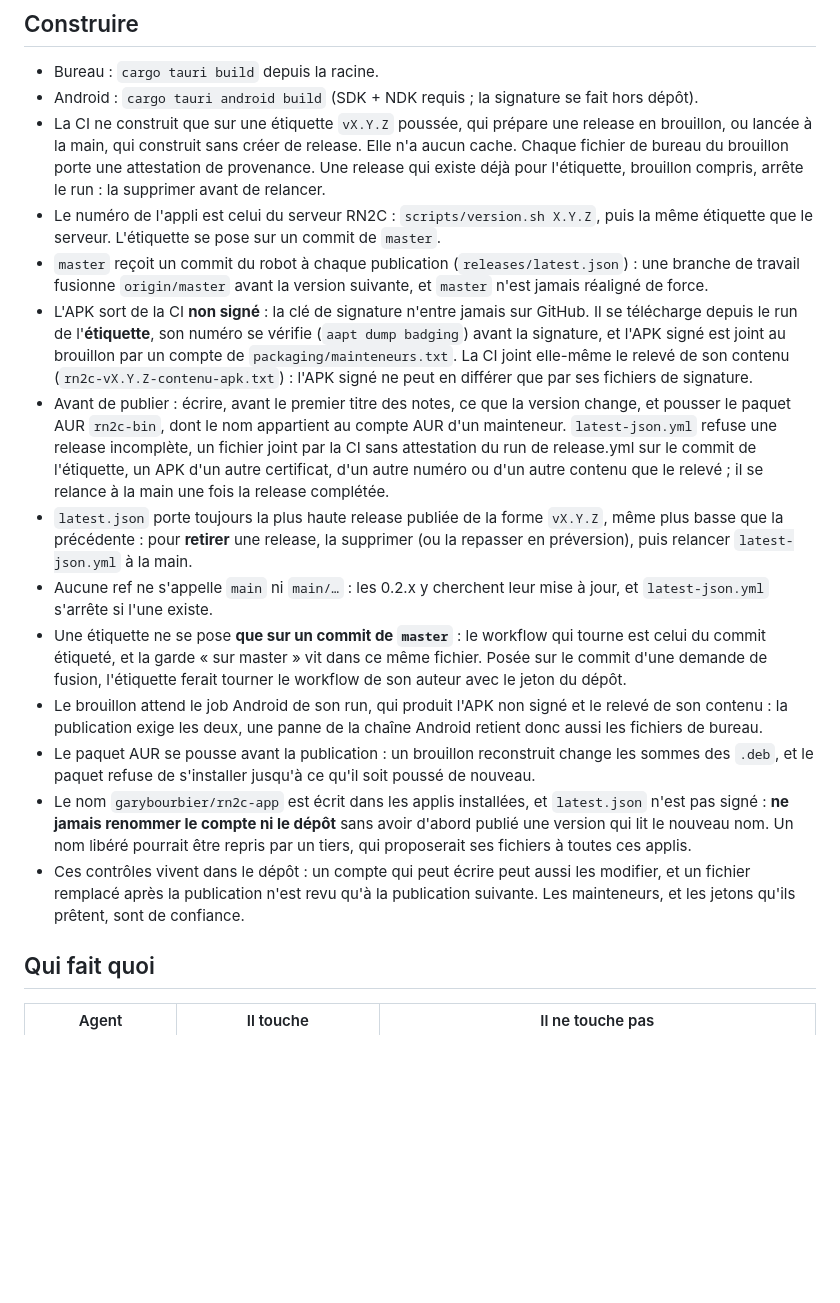
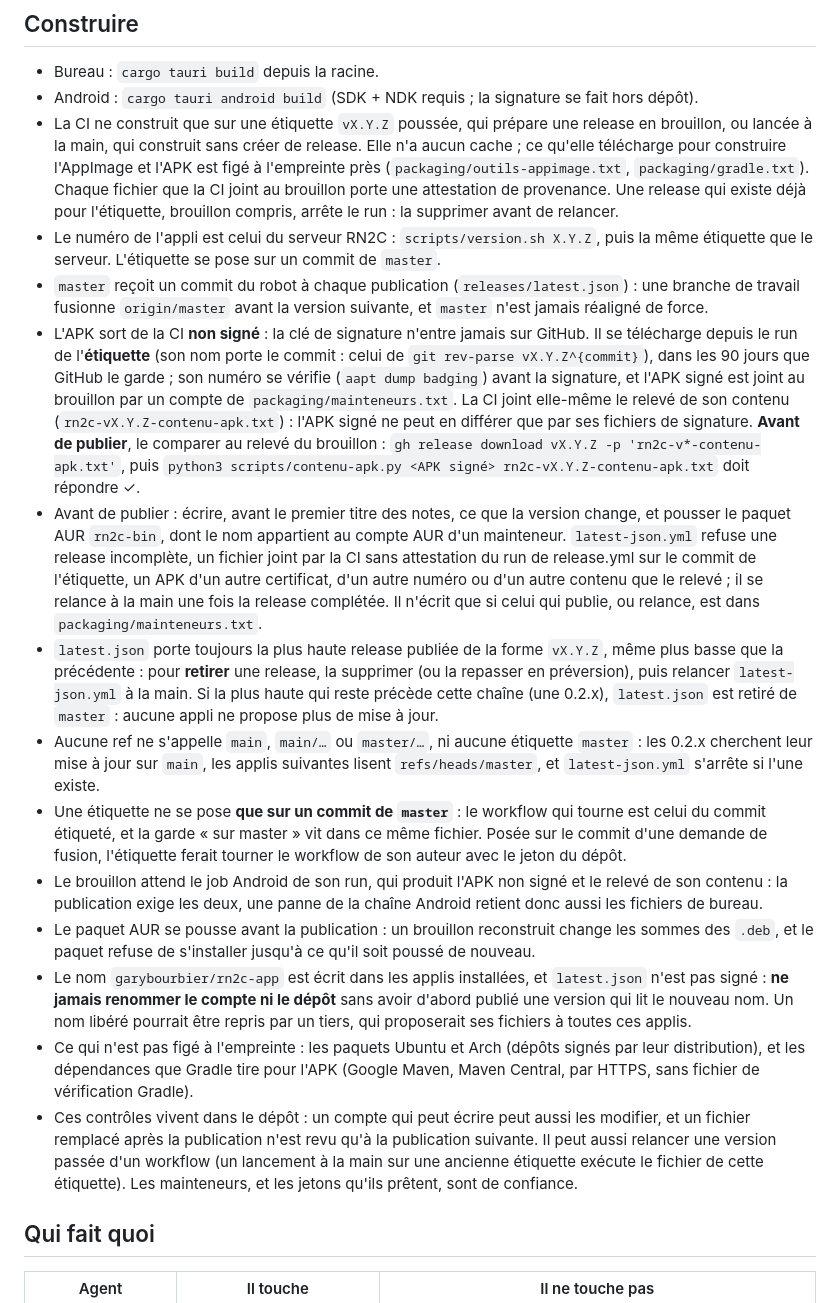
Before and after one commit to garybourbier/rn2c-app, a Markdown page: AGENTS.md, the part around the change. Rendered like a GitHub page; blank space fills up the shorter version.

Commit message:
AGENTS.md : la vérification de l'APK avant de publier, et ce qui n'est pas figé
La comparaison de l'APK signé au relevé du brouillon, le délai de 90 jours, les mainteneurs qui
publient, le retrait d'une release antérieure à la chaîne, les refs refusées, et deux limites :
les paquets et dépendances qui ne sont pas figés à l'empreinte, et les versions passées d'un
workflow qu'un compte qui écrit peut relancer.

Co-Authored-By: Claude Opus 5.5 <noreply@anthropic.com>

```diff
--- a/AGENTS.md
+++ b/AGENTS.md
@@ -52,8 +52,10 @@ n'importe qui, historique compris.
 - Bureau : `cargo tauri build` depuis la racine.
 - Android : `cargo tauri android build` (SDK + NDK requis ; la signature se fait hors dépôt).
 - La CI ne construit que sur une étiquette `vX.Y.Z` poussée, qui prépare une release en
-  brouillon, ou lancée à la main, qui construit sans créer de release. Elle n'a aucun cache.
-  Chaque fichier de bureau du brouillon porte une attestation de provenance. Une release qui
+  brouillon, ou lancée à la main, qui construit sans créer de release. Elle n'a aucun cache ; ce
+  qu'elle télécharge pour construire l'AppImage et l'APK est figé à l'empreinte près
+  (`packaging/outils-appimage.txt`, `packaging/gradle.txt`). Chaque fichier que la CI joint au
+  brouillon porte une attestation de provenance. Une release qui
   existe déjà pour l'étiquette, brouillon compris, arrête le run : la supprimer avant de relancer.
 - Le numéro de l'appli est celui du serveur RN2C : `scripts/version.sh X.Y.Z`, puis la même
   étiquette que le serveur. L'étiquette se pose sur un commit de `master`.
@@ -61,19 +63,26 @@ n'importe qui, historique compris.
   branche de travail fusionne `origin/master` avant la version suivante, et `master` n'est jamais
   réaligné de force.
 - L'APK sort de la CI **non signé** : la clé de signature n'entre jamais sur GitHub. Il se
-  télécharge depuis le run de l'**étiquette**, son numéro se vérifie (`aapt dump badging`) avant
-  la signature, et l'APK signé est joint au brouillon par un compte de `packaging/mainteneurs.txt`.
-  La CI joint elle-même le relevé de son contenu (`rn2c-vX.Y.Z-contenu-apk.txt`) : l'APK signé ne
-  peut en différer que par ses fichiers de signature.
+  télécharge depuis le run de l'**étiquette** (son nom porte le commit : celui de
+  `git rev-parse vX.Y.Z^{commit}`), dans les 90 jours que GitHub le garde ; son numéro se vérifie
+  (`aapt dump badging`) avant la signature, et l'APK signé est joint au brouillon par un compte de
+  `packaging/mainteneurs.txt`. La CI joint elle-même le relevé de son contenu
+  (`rn2c-vX.Y.Z-contenu-apk.txt`) : l'APK signé ne peut en différer que par ses fichiers de
+  signature. **Avant de publier**, le comparer au relevé du brouillon :
+  `gh release download vX.Y.Z -p 'rn2c-v*-contenu-apk.txt'`, puis
+  `python3 scripts/contenu-apk.py <APK signé> rn2c-vX.Y.Z-contenu-apk.txt` doit répondre ✓.
 - Avant de publier : écrire, avant le premier titre des notes, ce que la version change, et
   pousser le paquet AUR `rn2c-bin`, dont le nom appartient au compte AUR d'un mainteneur.
   `latest-json.yml` refuse une release incomplète, un fichier joint par la CI sans attestation du
   run de release.yml sur le commit de l'étiquette, un APK d'un autre certificat, d'un autre numéro
-  ou d'un autre contenu que le relevé ; il se relance à la main une fois la release complétée.
+  ou d'un autre contenu que le relevé ; il se relance à la main une fois la release complétée. Il
+  n'écrit que si celui qui publie, ou relance, est dans `packaging/mainteneurs.txt`.
 - `latest.json` porte toujours la plus haute release publiée de la forme `vX.Y.Z`, même plus basse
   que la précédente : pour **retirer** une release, la supprimer (ou la repasser en préversion),
-  puis relancer `latest-json.yml` à la main.
-- Aucune ref ne s'appelle `main` ni `main/…` : les 0.2.x y cherchent leur mise à jour, et
+  puis relancer `latest-json.yml` à la main. Si la plus haute qui reste précède cette chaîne (une
+  0.2.x), `latest.json` est retiré de `master` : aucune appli ne propose plus de mise à jour.
+- Aucune ref ne s'appelle `main`, `main/…` ou `master/…`, ni aucune étiquette `master` : les 0.2.x
+  cherchent leur mise à jour sur `main`, les applis suivantes lisent `refs/heads/master`, et
   `latest-json.yml` s'arrête si l'une existe.
 - Une étiquette ne se pose **que sur un commit de `master`** : le workflow qui tourne est celui du
   commit étiqueté, et la garde « sur master » vit dans ce même fichier. Posée sur le commit d'une
@@ -87,9 +96,14 @@ n'importe qui, historique compris.
   signé : **ne jamais renommer le compte ni le dépôt** sans avoir d'abord publié une version qui
   lit le nouveau nom. Un nom libéré pourrait être repris par un tiers, qui proposerait ses
   fichiers à toutes ces applis.
+- Ce qui n'est pas figé à l'empreinte : les paquets Ubuntu et Arch (dépôts signés par leur
+  distribution), et les dépendances que Gradle tire pour l'APK (Google Maven, Maven Central, par
+  HTTPS, sans fichier de vérification Gradle).
 - Ces contrôles vivent dans le dépôt : un compte qui peut écrire peut aussi les modifier, et un
-  fichier remplacé après la publication n'est revu qu'à la publication suivante. Les mainteneurs,
-  et les jetons qu'ils prêtent, sont de confiance.
+  fichier remplacé après la publication n'est revu qu'à la publication suivante. Il peut aussi
+  relancer une version passée d'un workflow (un lancement à la main sur une ancienne étiquette
+  exécute le fichier de cette étiquette). Les mainteneurs, et les jetons qu'ils prêtent, sont de
+  confiance.
 
 ## Qui fait quoi
 
```
